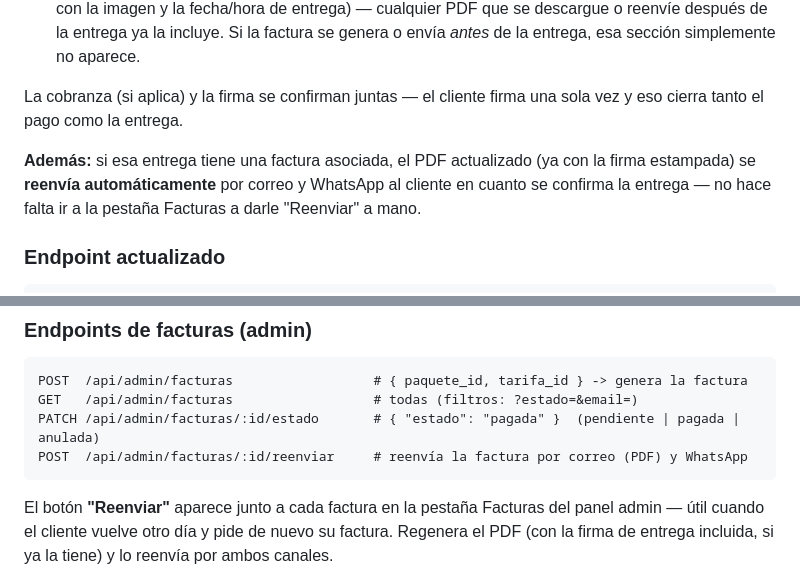
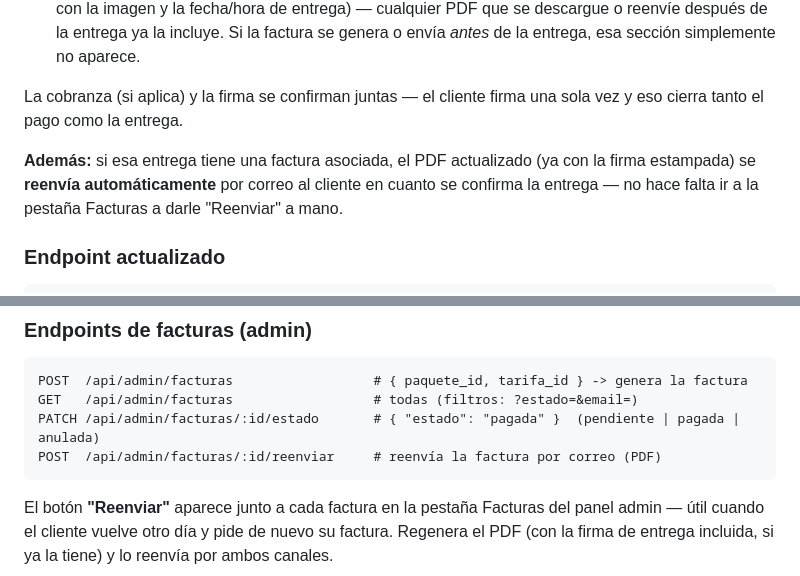
Before and after one commit to adan121212/nea-cargo-xpress, a Markdown page: README.md, 2 parts joined by grey strips. Drawn GitHub-style.

````diff
--- a/README.md
+++ b/README.md
@@ -111,7 +110,7 @@ Cuando el staff marca un paquete como entregado desde el **Mostrador**, ahora se
 
 La cobranza (si aplica) y la firma se confirman juntas — el cliente firma una sola vez y eso cierra tanto el pago como la entrega.
 
-**Además:** si esa entrega tiene una factura asociada, el PDF actualizado (ya con la firma estampada) se **reenvía automáticamente** por correo y WhatsApp al cliente en cuanto se confirma la entrega — no hace falta ir a la pestaña Facturas a darle "Reenviar" a mano.
+**Además:** si esa entrega tiene una factura asociada, el PDF actualizado (ya con la firma estampada) se **reenvía automáticamente** por correo al cliente en cuanto se confirma la entrega — no hace falta ir a la pestaña Facturas a darle "Reenviar" a mano.
 
 ### Endpoint actualizado
 ```
@@ -212,7 +211,7 @@ PATCH /api/admin/paquetes/:id/peso
 POST  /api/admin/facturas                  # { paquete_id, tarifa_id } -> genera la factura
 GET   /api/admin/facturas                  # todas (filtros: ?estado=&email=)
 PATCH /api/admin/facturas/:id/estado       # { "estado": "pagada" }  (pendiente | pagada | anulada)
-POST  /api/admin/facturas/:id/reenviar     # reenvía la factura por correo (PDF) y WhatsApp
+POST  /api/admin/facturas/:id/reenviar     # reenvía la factura por correo (PDF)
 ```
 
 El botón **"Reenviar"** aparece junto a cada factura en la pestaña Facturas del panel admin — útil cuando el cliente vuelve otro día y pide de nuevo su factura. Regenera el PDF (con la firma de entrega incluida, si ya la tiene) y lo reenvía por ambos canales.
````
Also changed, not shown: other parts of README.md (+4 -5 lines).
